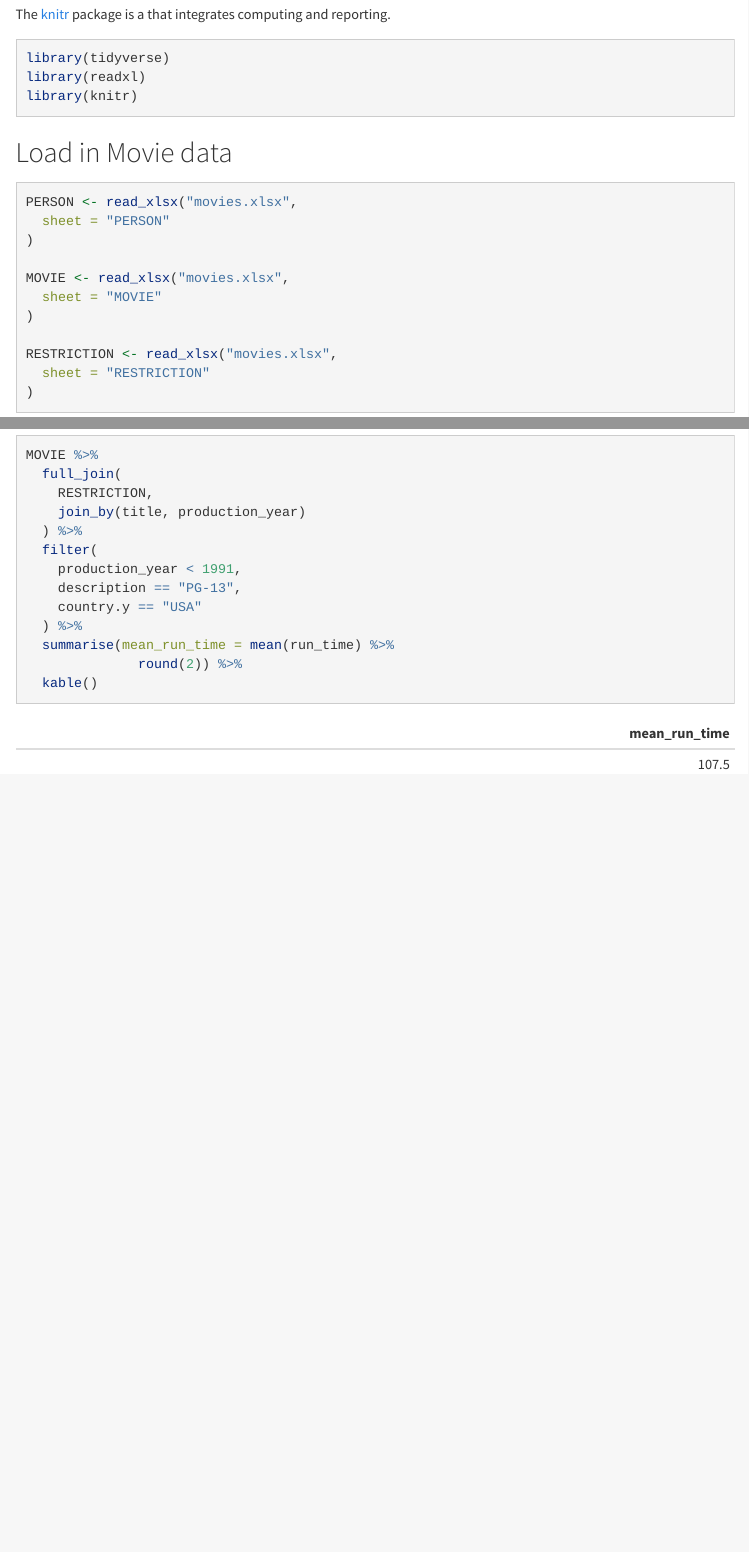
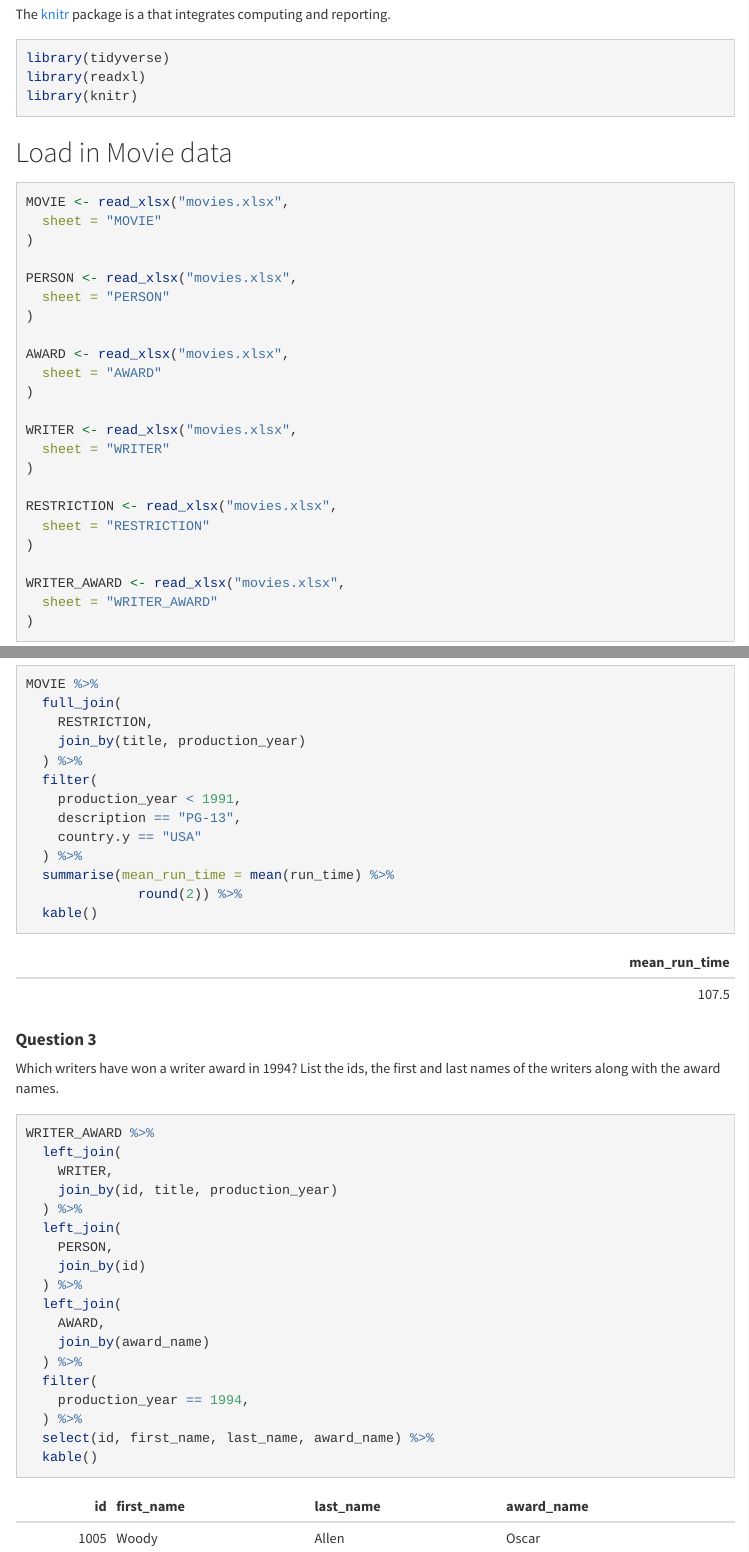
Before and after one commit to johann-wagner/comp2400, an R Markdown document (assignment.Rmd): the page in a window 1100 px wide, from 350 px down, and a second part further down, joined at a grey line. The pictures show the output file assignment.html that the author committed with the source, opened offline; menus at the side of the page are left out.

Commit message:
Complete Question 3
Add award, writer, writer_award

````diff
--- a/assignment.Rmd
+++ b/assignment.Rmd
@@ -33,16 +33,28 @@ library(knitr)
 ## Load in Movie data
 
 ```{r Data Loading}
+MOVIE <- read_xlsx("movies.xlsx",
+  sheet = "MOVIE"
+)
+
 PERSON <- read_xlsx("movies.xlsx",
   sheet = "PERSON"
 )
 
-MOVIE <- read_xlsx("movies.xlsx",
-  sheet = "MOVIE"
+AWARD <- read_xlsx("movies.xlsx",
+  sheet = "AWARD"
+)
+
+WRITER <- read_xlsx("movies.xlsx",
+  sheet = "WRITER"
 )
 
 RESTRICTION <- read_xlsx("movies.xlsx",
   sheet = "RESTRICTION"
+)
+
+WRITER_AWARD <- read_xlsx("movies.xlsx",
+  sheet = "WRITER_AWARD"
 )
 ```
 
@@ -87,3 +99,28 @@ MOVIE %>%
               round(2)) %>%
   kable()
 ```
+
+#### **Question 3**
+
+Which writers have won a writer award in 1994? List the ids, the first and last names of the writers along with the award names.
+
+```{r Question 3}
+WRITER_AWARD %>%
+  left_join(
+    WRITER,
+    join_by(id, title, production_year)
+  ) %>%
+  left_join(
+    PERSON,
+    join_by(id)
+  ) %>%
+  left_join(
+    AWARD,
+    join_by(award_name)
+  ) %>%
+  filter(
+    production_year == 1994,
+  ) %>%
+  select(id, first_name, last_name, award_name) %>%
+  kable()
+```
````
Also changed, not shown: assignment.html.
